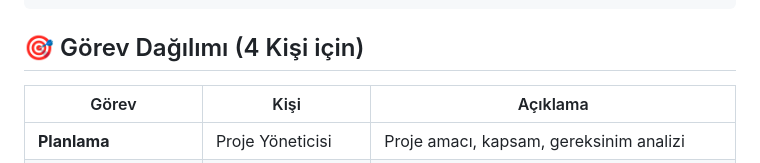
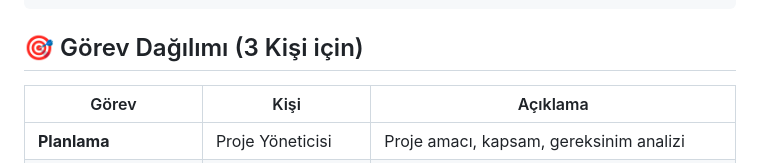
Before and after one commit to BatzelChaos/otopark-app, a Markdown page: README.md, the part around the change. GitHub-like rendering.

````diff
--- a/README.md
+++ b/README.md
@@ -379,7 +379,7 @@ curl http://127.0.0.1:5000/api/araclar
 └─────────────────────────┘
 ```
 
-## 🎯 Görev Dağılımı (4 Kişi için)
+## 🎯 Görev Dağılımı (3 Kişi için)
 
 | Görev | Kişi | Açıklama |
 |-------|------|----------|
````
